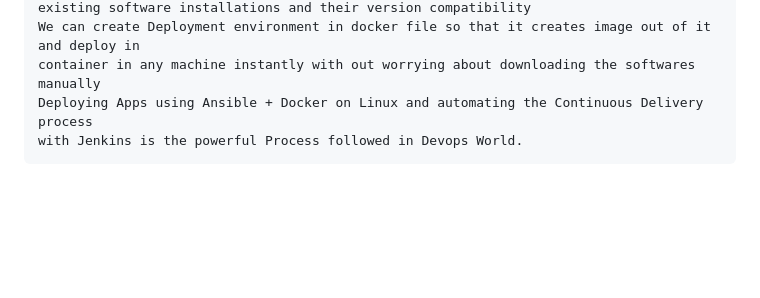
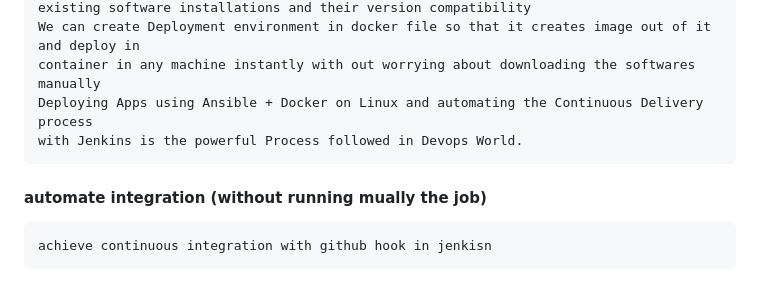
Before and after one commit to AminaB/devops, a Markdown page: cicd/Readem.md, the part around the change. GitHub-like rendering; blank space fills up the shorter version.

Commit message:
ci cd : resume

```diff
--- a/cicd/Readem.md
+++ b/cicd/Readem.md
@@ -139,3 +139,6 @@
     container in any machine instantly with out worrying about downloading the softwares manually
     Deploying Apps using Ansible + Docker on Linux and automating the Continuous Delivery process
     with Jenkins is the powerful Process followed in Devops World.
+
+#### automate integration (without running mually the job)
+    achieve continuous integration with github hook in jenkisn
```
